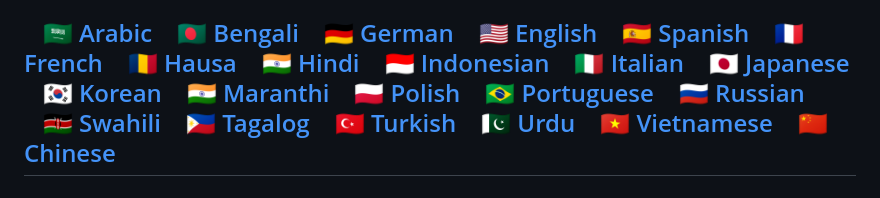
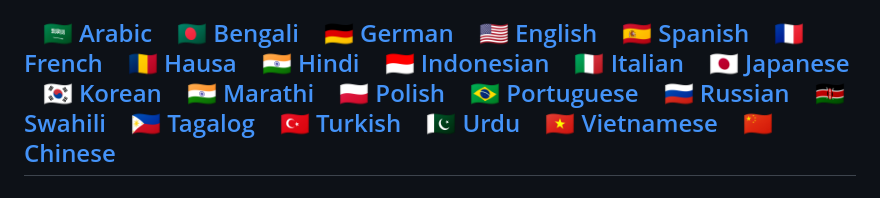
Before and after one commit to cobbzilla/yuebing, a Markdown page: README.md, the part around the change. GitHub-like rendering.

Commit message:
Fix typo Maranthi -> Marathi

```diff
--- a/README.md
+++ b/README.md
@@ -30,7 +30,7 @@ I'm certain it's not perfect, but I hope it's better than nothing!
 &nbsp;&nbsp;&nbsp;[🇮🇹 Italian](docs/it/README.md)
 &nbsp;&nbsp;&nbsp;[🇯🇵 Japanese](docs/ja/README.md)
 &nbsp;&nbsp;&nbsp;[🇰🇷 Korean](docs/ko/README.md)
-&nbsp;&nbsp;&nbsp;[🇮🇳 Maranthi](docs/mr/README.md)
+&nbsp;&nbsp;&nbsp;[🇮🇳 Marathi](docs/mr/README.md)
 &nbsp;&nbsp;&nbsp;[🇵🇱 Polish](docs/pl/README.md)
 &nbsp;&nbsp;&nbsp;[🇧🇷 Portuguese](docs/pt/README.md)
 &nbsp;&nbsp;&nbsp;[🇷🇺 Russian](docs/ru/README.md)
```
